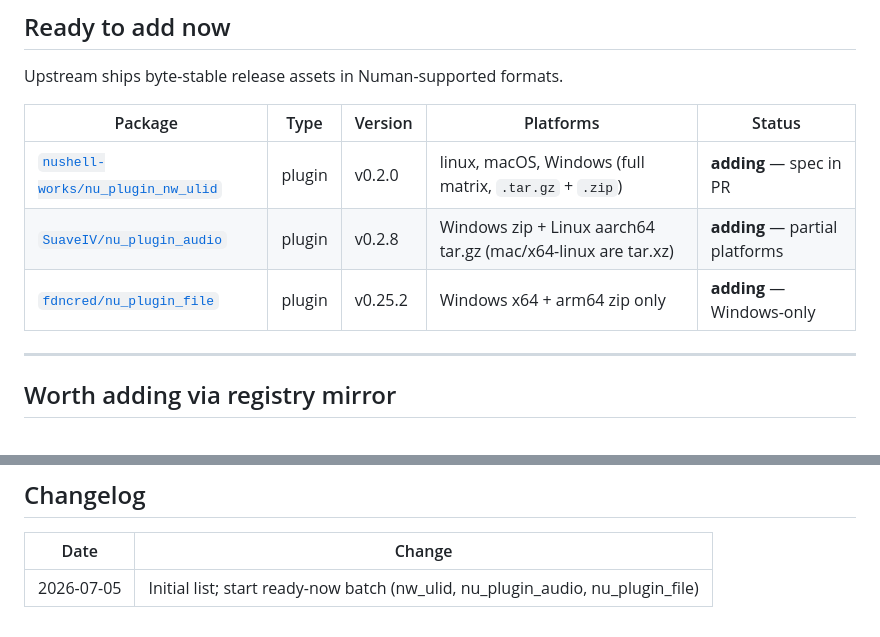
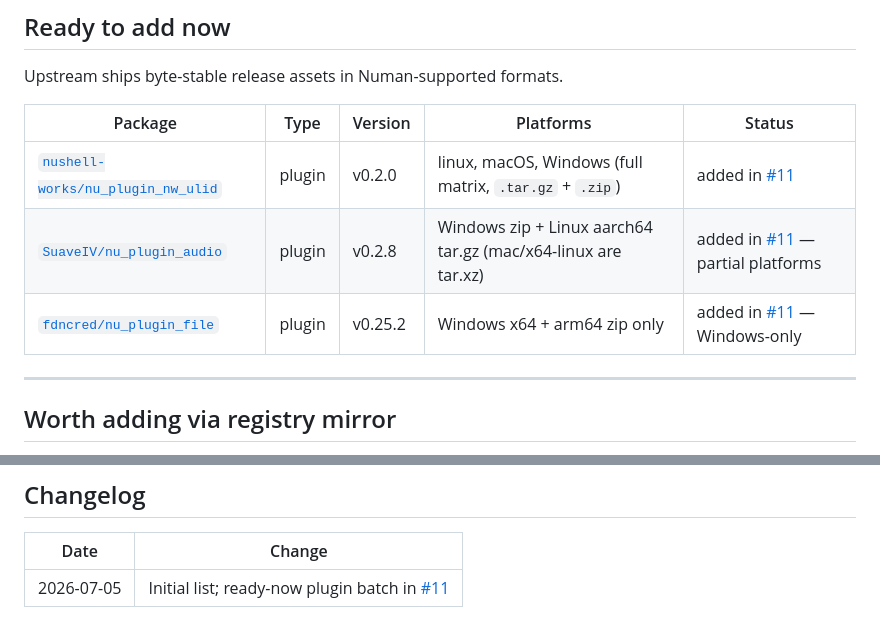
Before and after one commit to tonythethompson/numan-registry, a Markdown page: docs/intake-candidates.md, 2 parts joined by grey strips. Drawn GitHub-style.

Commit message:
docs: link intake candidates to PR #11
Co-authored-by: Cursor <cursoragent@cursor.com>

```diff
--- a/docs/intake-candidates.md
+++ b/docs/intake-candidates.md
@@ -14,9 +14,9 @@ Upstream ships byte-stable release assets in Numan-supported formats.
 
 | Package | Type | Version | Platforms | Status |
 |---------|------|---------|-----------|--------|
-| [`nushell-works/nu_plugin_nw_ulid`](https://github.com/nushell-works/nu_plugin_nw_ulid) | plugin | v0.2.0 | linux, macOS, Windows (full matrix, `.tar.gz` + `.zip`) | **adding** — spec in PR |
-| [`SuaveIV/nu_plugin_audio`](https://github.com/SuaveIV/nu_plugin_audio) | plugin | v0.2.8 | Windows zip + Linux aarch64 tar.gz (mac/x64-linux are tar.xz) | **adding** — partial platforms |
-| [`fdncred/nu_plugin_file`](https://github.com/fdncred/nu_plugin_file) | plugin | v0.25.2 | Windows x64 + arm64 zip only | **adding** — Windows-only |
+| [`nushell-works/nu_plugin_nw_ulid`](https://github.com/nushell-works/nu_plugin_nw_ulid) | plugin | v0.2.0 | linux, macOS, Windows (full matrix, `.tar.gz` + `.zip`) | added in [#11](https://github.com/tonythethompson/numan-registry/pull/11) |
+| [`SuaveIV/nu_plugin_audio`](https://github.com/SuaveIV/nu_plugin_audio) | plugin | v0.2.8 | Windows zip + Linux aarch64 tar.gz (mac/x64-linux are tar.xz) | added in [#11](https://github.com/tonythethompson/numan-registry/pull/11) — partial platforms |
+| [`fdncred/nu_plugin_file`](https://github.com/fdncred/nu_plugin_file) | plugin | v0.25.2 | Windows x64 + arm64 zip only | added in [#11](https://github.com/tonythethompson/numan-registry/pull/11) — Windows-only |
 
 ---
 
@@ -53,4 +53,4 @@ No compliant upstream release asset today; pack a tag snapshot as a registry-hos
 
 | Date | Change |
 |------|--------|
-| 2026-07-05 | Initial list; start ready-now batch (nw_ulid, nu_plugin_audio, nu_plugin_file) |
+| 2026-07-05 | Initial list; ready-now plugin batch in [#11](https://github.com/tonythethompson/numan-registry/pull/11) |
```
